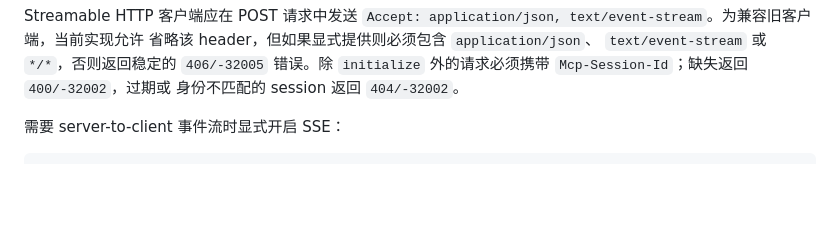
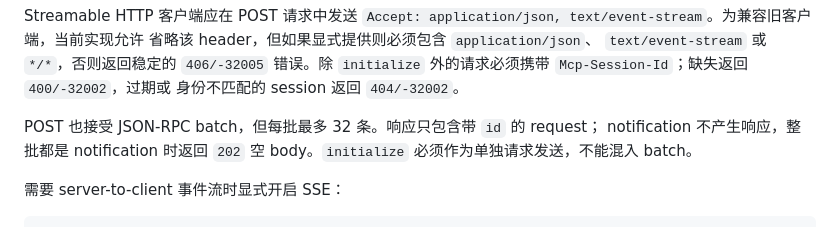
Before and after one commit to tianhaocui/aura, a Markdown page: docs/aura-mcp.md, the part around the change. Drawn GitHub-style; blank space fills up the shorter version.

Commit message:
Document bounded MCP batch requests
Describe the 32-item JSON-RPC batch limit, notification response filtering, 202 behavior, and standalone initialize requirement so AI clients can use batch transport deterministically. Constraint: docs must match the stable transport contract. Tested: contract gate previously passed; git diff --check.

```diff
--- a/docs/aura-mcp.md
+++ b/docs/aura-mcp.md
@@ -29,6 +29,10 @@ Streamable HTTP 客户端应在 POST 请求中发送
 `text/event-stream` 或 `*/*`，否则返回稳定的 `406/-32005` 错误。除
 `initialize` 外的请求必须携带 `Mcp-Session-Id`；缺失返回 `400/-32002`，过期或
 身份不匹配的 session 返回 `404/-32002`。
+
+POST 也接受 JSON-RPC batch，但每批最多 32 条。响应只包含带 `id` 的 request；
+notification 不产生响应，整批都是 notification 时返回 `202` 空 body。`initialize`
+必须作为单独请求发送，不能混入 batch。
 
 需要 server-to-client 事件流时显式开启 SSE：
 
```
